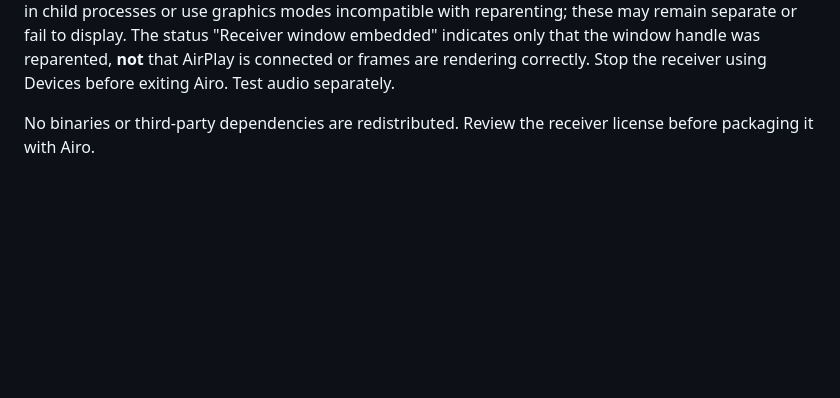
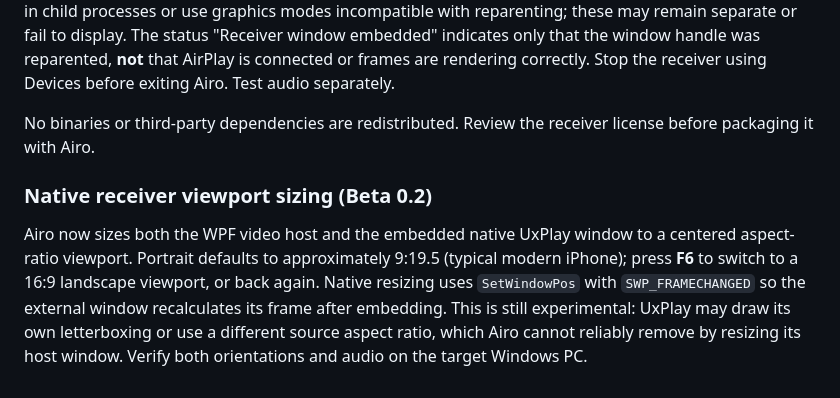
Before and after one commit to alonweizzz/Airo, a Markdown page: README.md, the part around the change. Drawn GitHub-style; blank space fills up the shorter version.

Commit message:
Document native receiver resizing, portrait fit and F6 layout test

```diff
--- a/README.md
+++ b/README.md
@@ -51,3 +51,7 @@ This is **not** a bundled AirPlay implementation: no receiver executable is incl
 Click Devices to start the configured UxPlay executable, then connect your iPhone. Airo polls for the process main window for up to two minutes and attempts to reparent that window into the central area. This is an experimental Win32 approach, not native video decoding. Some receiver builds create windows in child processes or use graphics modes incompatible with reparenting; these may remain separate or fail to display. The status "Receiver window embedded" indicates only that the window handle was reparented, **not** that AirPlay is connected or frames are rendering correctly. Stop the receiver using Devices before exiting Airo. Test audio separately.
 
 No binaries or third-party dependencies are redistributed. Review the receiver license before packaging it with Airo.
+
+### Native receiver viewport sizing (Beta 0.2)
+
+Airo now sizes both the WPF video host and the embedded native UxPlay window to a centered aspect-ratio viewport. Portrait defaults to approximately 9:19.5 (typical modern iPhone); press **F6** to switch to a 16:9 landscape viewport, or back again. Native resizing uses `SetWindowPos` with `SWP_FRAMECHANGED` so the external window recalculates its frame after embedding. This is still experimental: UxPlay may draw its own letterboxing or use a different source aspect ratio, which Airo cannot reliably remove by resizing its host window. Verify both orientations and audio on the target Windows PC.
```
